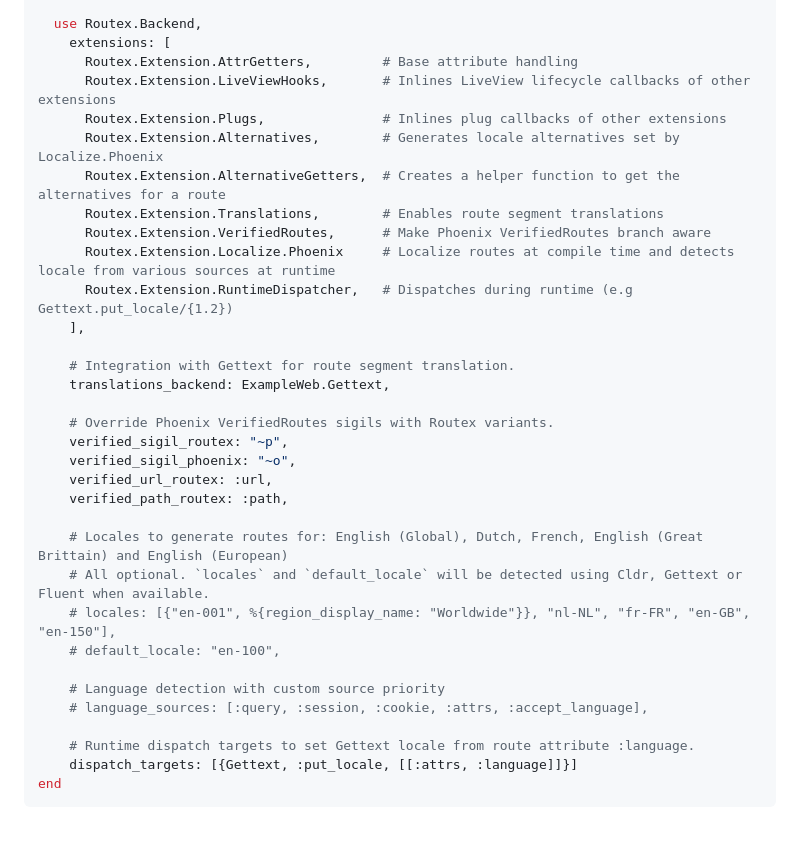
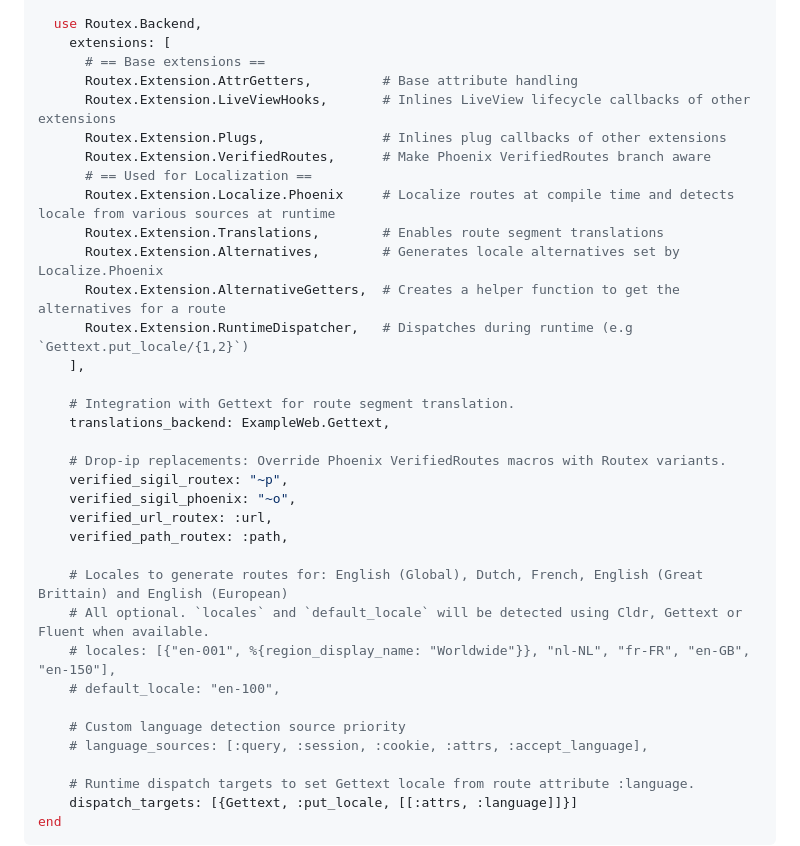
Before and after one commit to BartOtten/routex, a Markdown page: docs/guides/LOCALIZE_PHOENIX.md, the part around the change. Rendered like a GitHub page; blank space fills up the shorter version.

Commit message:
docs: reformat Localize Phoenix config example

```diff
--- a/docs/guides/LOCALIZE_PHOENIX.md
+++ b/docs/guides/LOCALIZE_PHOENIX.md
@@ -59,21 +59,23 @@ defmodule ExampleWeb.RoutexBackend do
 
   use Routex.Backend,
     extensions: [
+      # == Base extensions ==
       Routex.Extension.AttrGetters,         # Base attribute handling
       Routex.Extension.LiveViewHooks,       # Inlines LiveView lifecycle callbacks of other extensions
       Routex.Extension.Plugs,               # Inlines plug callbacks of other extensions
+      Routex.Extension.VerifiedRoutes,      # Make Phoenix VerifiedRoutes branch aware
+      # == Used for Localization ==
+      Routex.Extension.Localize.Phoenix     # Localize routes at compile time and detects locale from various sources at runtime
+      Routex.Extension.Translations,        # Enables route segment translations
       Routex.Extension.Alternatives,        # Generates locale alternatives set by Localize.Phoenix
       Routex.Extension.AlternativeGetters,  # Creates a helper function to get the alternatives for a route
-      Routex.Extension.Translations,        # Enables route segment translations
-      Routex.Extension.VerifiedRoutes,      # Make Phoenix VerifiedRoutes branch aware
-      Routex.Extension.Localize.Phoenix     # Localize routes at compile time and detects locale from various sources at runtime
-      Routex.Extension.RuntimeDispatcher,   # Dispatches during runtime (e.g Gettext.put_locale/{1.2})
+      Routex.Extension.RuntimeDispatcher,   # Dispatches during runtime (e.g `Gettext.put_locale/{1,2}`)
     ],
 
     # Integration with Gettext for route segment translation.
     translations_backend: ExampleWeb.Gettext,
 
-    # Override Phoenix VerifiedRoutes sigils with Routex variants.
+    # Drop-ip replacements: Override Phoenix VerifiedRoutes macros with Routex variants.
     verified_sigil_routex: "~p",
     verified_sigil_phoenix: "~o",
     verified_url_routex: :url,
@@ -84,7 +86,7 @@ defmodule ExampleWeb.RoutexBackend do
     # locales: [{"en-001", %{region_display_name: "Worldwide"}}, "nl-NL", "fr-FR", "en-GB", "en-150"],
     # default_locale: "en-100",
 
-    # Language detection with custom source priority
+    # Custom language detection source priority
     # language_sources: [:query, :session, :cookie, :attrs, :accept_language],
 
     # Runtime dispatch targets to set Gettext locale from route attribute :language.
```
